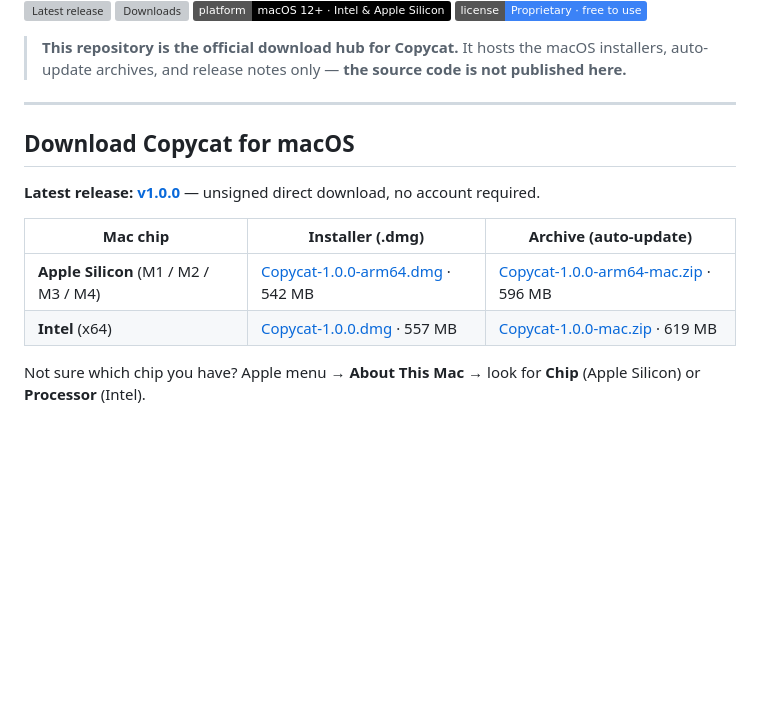
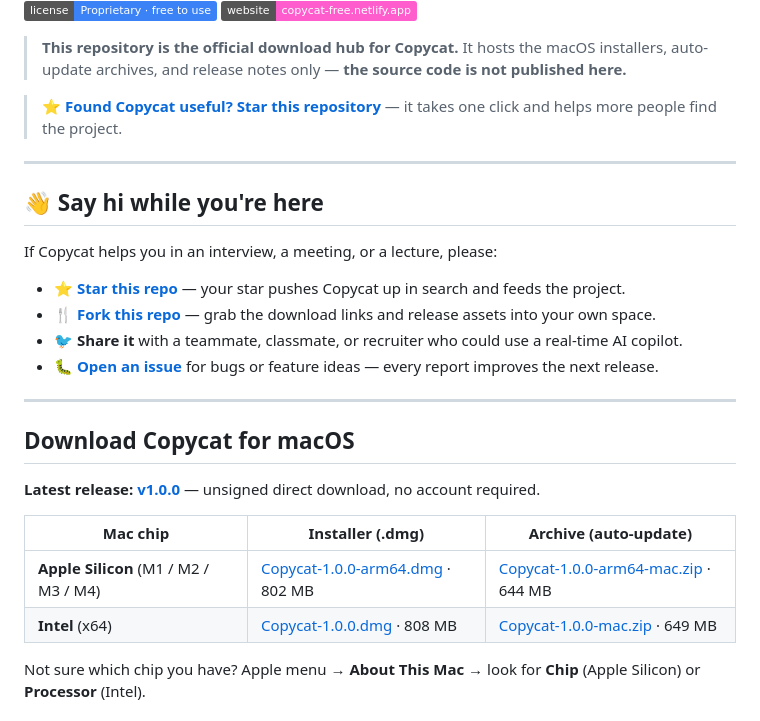
Before and after one commit to udhaybhat00/copycat, a Markdown page: README.md, the part around one of its changes. GitHub-like rendering; badges without logos; blank space fills up the shorter version; grey boxes are pictures that could not be loaded.

Commit message:
docs: refresh README with verified v1.0.0 sizes, social badges, and star/fork CTA

```diff
--- a/README.md
+++ b/README.md
@@ -7,7 +9,21 @@
 [![Platform](https://img.shields.io/badge/platform-macOS%2012%2B%20%C2%B7%20Intel%20%26%20Apple%20Silicon-000000?logo=apple)](https://github.com/udhaybhat00/copycat/releases)
 [![License](https://img.shields.io/badge/license-Proprietary%20%C2%B7%20free%20to%20use-3b82f6)](./LICENSE.md)
+[![Website](https://img.shields.io/badge/website-copycat--free.netlify.app-ff5ccd?logo=googlechrome)](https://copycat-free.netlify.app/)
 
 > **This repository is the official download hub for Copycat.** It hosts the macOS installers, auto-update archives, and release notes only — **the source code is not published here.**
+
+> ⭐ **[Found Copycat useful? Star this repository](https://github.com/udhaybhat00/copycat/stargazers)** — it takes one click and helps more people find the project.
+
+---
+
+## 👋 Say hi while you're here
+
+If Copycat helps you in an interview, a meeting, or a lecture, please:
+
+- ⭐ **[Star this repo](https://github.com/udhaybhat00/copycat/stargazers)** — your star pushes Copycat up in search and feeds the project.
+- 🍴 **[Fork this repo](https://github.com/udhaybhat00/copycat/fork)** — grab the download links and release assets into your own space.
+- 🐦 **Share it** with a teammate, classmate, or recruiter who could use a real-time AI copilot.
+- 🐛 **[Open an issue](https://github.com/udhaybhat00/copycat/issues)** for bugs or feature ideas — every report improves the next release.
 
 ---
 
@@ -17,8 +33,8 @@
 
 | Mac chip | Installer (.dmg) | Archive (auto-update) |
 |---|---|---|
-| **Apple Silicon** (M1 / M2 / M3 / M4) | [Copycat-1.0.0-arm64.dmg](https://github.com/udhaybhat00/copycat/releases/download/v1.0.0/Copycat-1.0.0-arm64.dmg) · 542 MB | [Copycat-1.0.0-arm64-mac.zip](https://github.com/udhaybhat00/copycat/releases/download/v1.0.0/Copycat-1.0.0-arm64-mac.zip) · 596 MB |
-| **Intel** (x64) | [Copycat-1.0.0.dmg](https://github.com/udhaybhat00/copycat/releases/download/v1.0.0/Copycat-1.0.0.dmg) · 557 MB | [Copycat-1.0.0-mac.zip](https://github.com/udhaybhat00/copycat/releases/download/v1.0.0/Copycat-1.0.0-mac.zip) · 619 MB |
+| **Apple Silicon** (M1 / M2 / M3 / M4) | [Copycat-1.0.0-arm64.dmg](https://github.com/udhaybhat00/copycat/releases/download/v1.0.0/Copycat-1.0.0-arm64.dmg) · 802 MB | [Copycat-1.0.0-arm64-mac.zip](https://github.com/udhaybhat00/copycat/releases/download/v1.0.0/Copycat-1.0.0-arm64-mac.zip) · 644 MB |
+| **Intel** (x64) | [Copycat-1.0.0.dmg](https://github.com/udhaybhat00/copycat/releases/download/v1.0.0/Copycat-1.0.0.dmg) · 808 MB | [Copycat-1.0.0-mac.zip](https://github.com/udhaybhat00/copycat/releases/download/v1.0.0/Copycat-1.0.0-mac.zip) · 649 MB |
 
 Not sure which chip you have? Apple menu  → **About This Mac** → look for **Chip** (Apple Silicon) or **Processor** (Intel).
 
```
Also changed, not shown: other parts of README.md (+2 -0 lines).
